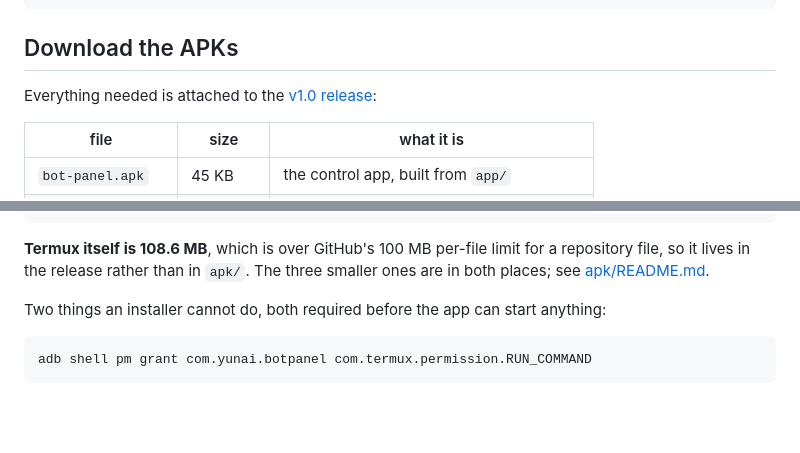
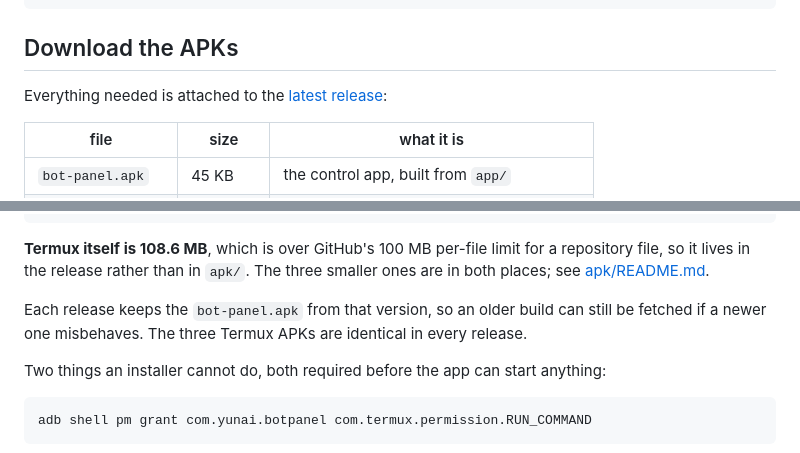
Before and after one commit to YuNaiAFK/twitter_pixiv_tg_bot_android, a Markdown page: README.md, 2 parts joined by grey strips. Rendered like a GitHub page; blank space fills up the shorter version.

```diff
--- a/README.md
+++ b/README.md
@@ -457,7 +457,7 @@ reachable either way - the app is a convenience, not a replacement.
 
 ## Download the APKs
 
-Everything needed is attached to the [v1.0 release](https://github.com/YuNaiAFK/twitter_pixiv_tg_bot_android/releases/tag/v1.0):
+Everything needed is attached to the [latest release](https://github.com/YuNaiAFK/twitter_pixiv_tg_bot_android/releases/latest):
 
 | file | size | what it is |
 | --- | --- | --- |
@@ -474,6 +474,9 @@ Everything needed is attached to the [v1.0 release](https://github.com/YuNaiAFK/
 **Termux itself is 108.6 MB**, which is over GitHub's 100 MB per-file limit for a repository file,
 so it lives in the release rather than in `apk/`. The three smaller ones are in both places; see
 [apk/README.md](apk/README.md).
+
+Each release keeps the `bot-panel.apk` from that version, so an older build can still be
+fetched if a newer one misbehaves. The three Termux APKs are identical in every release.
 
 Two things an installer cannot do, both required before the app can start anything:
 
```
Also changed, not shown: CREDITS.md (+1 -1 lines), VERSIONS.md (+36 -7 lines).
